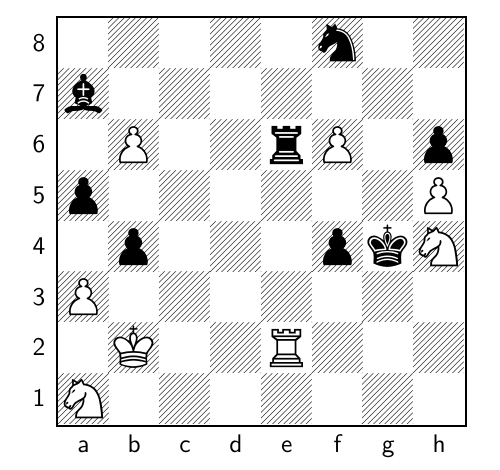
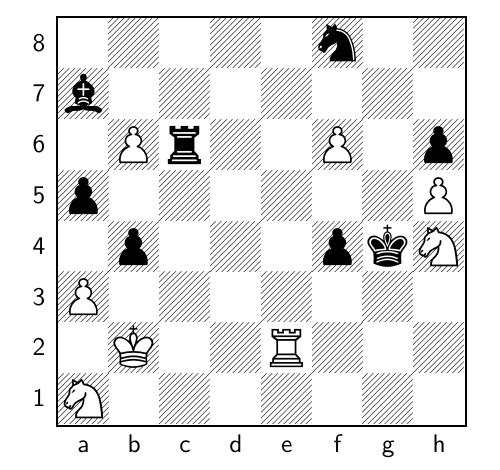
Before and after one commit to TomCasavant/latex-chess, a LaTeX document (default_filepath.tex): part of the page, cut so that both start at the same text. Compiled offline with pdfLaTeX.

Commit message:
[automated] Regenerate text/pdf for chessboard

```diff
--- a/default_filepath.tex
+++ b/default_filepath.tex
@@ -13,6 +13,6 @@
 \normalsize%
 \setchessboard{showmover=false}%
 \newgame%
-\fenboard{5n2/b7/1P2rP1p/p6P/1p3pkN/P7/1K2R3/N7 b - - 0 82}%
+\fenboard{5n2/b7/1Pr2P1p/p6P/1p3pkN/P7/1K2R3/N7 w - - 1 83}%
 \chessboard%
 \end{document}
```
Also changed, not shown: chessboard.png, chessboard_display.pdf.
